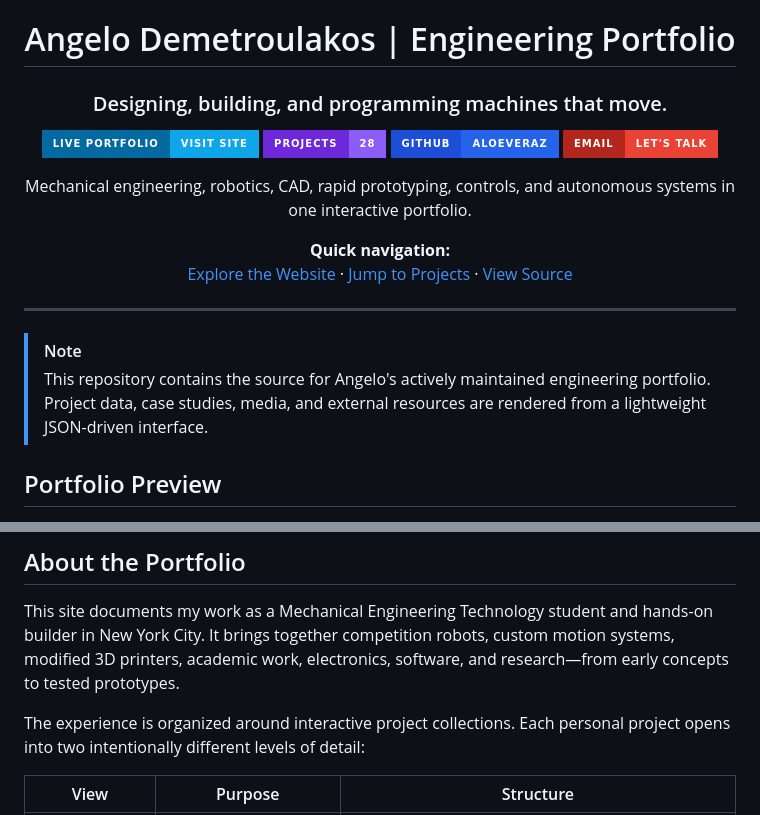
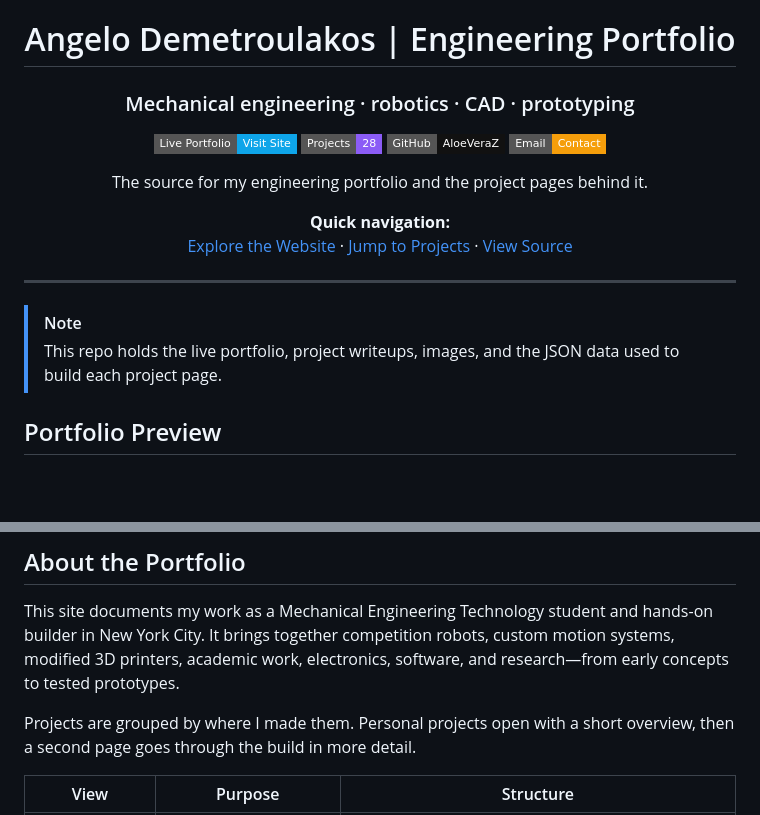
Before and after one commit to AloeVeraZ/AloeVeraZ.github.io, a Markdown page: README.md, 2 parts joined by grey strips. GitHub-like rendering; badges without logos; blank space fills up the shorter version.

```diff
--- a/README.md
+++ b/README.md
@@ -2,14 +2,14 @@
 
 # Angelo Demetroulakos | Engineering Portfolio
 
-### Designing, building, and programming machines that move.
+### Mechanical engineering · robotics · CAD · prototyping
 
-[![Live Portfolio](https://img.shields.io/badge/Live_Portfolio-Visit_Site-0EA5E9?style=for-the-badge&logo=githubpages&logoColor=white&labelColor=0369A1)](https://aloeveraz.github.io/)
-[![Projects](https://img.shields.io/badge/Projects-28-8B5CF6?style=for-the-badge&logo=robotframework&logoColor=white&labelColor=6D28D9)](https://aloeveraz.github.io/#projects)
-[![GitHub](https://img.shields.io/badge/GitHub-AloeVeraZ-2563EB?style=for-the-badge&logo=github&logoColor=white&labelColor=1D4ED8)](https://github.com/AloeVeraZ)
-[![Email](https://img.shields.io/badge/Email-Let's_Talk-EA4335?style=for-the-badge&logo=gmail&logoColor=white&labelColor=B3261E)](mailto:angelojames2006@gmail.com)
+[![Live Portfolio](https://img.shields.io/badge/Live_Portfolio-Visit_Site-0ea5e9?style=flat-square&logo=githubpages&logoColor=white)](https://aloeveraz.github.io/)
+[![Projects](https://img.shields.io/badge/Projects-28-8b5cf6?style=flat-square)](https://aloeveraz.github.io/#projects)
+[![GitHub](https://img.shields.io/badge/GitHub-AloeVeraZ-111111?style=flat-square&logo=github&logoColor=white)](https://github.com/AloeVeraZ)
+[![Email](https://img.shields.io/badge/Email-Contact-f59e0b?style=flat-square)](mailto:angelojames2006@gmail.com)
 
-Mechanical engineering, robotics, CAD, rapid prototyping, controls, and autonomous systems in one interactive portfolio.
+The source for my engineering portfolio and the project pages behind it.
 
 <strong>Quick navigation:</strong><br>
 [Explore the Website](https://aloeveraz.github.io/) · [Jump to Projects](https://aloeveraz.github.io/#projects) · [View Source](https://github.com/AloeVeraZ/AloeVeraZ.github.io)
@@ -19,7 +19,7 @@ Mechanical engineering, robotics, CAD, rapid prototyping, controls, and autonomo
 ---
 
 > [!NOTE]
-> This repository contains the source for Angelo's actively maintained engineering portfolio. Project data, case studies, media, and external resources are rendered from a lightweight JSON-driven interface.
+> This repo holds the live portfolio, project writeups, images, and the JSON data used to build each project page.
 
 ## Portfolio Preview
 
@@ -48,7 +48,7 @@ Mechanical engineering, robotics, CAD, rapid prototyping, controls, and autonomo
 
 This site documents my work as a Mechanical Engineering Technology student and hands-on builder in New York City. It brings together competition robots, custom motion systems, modified 3D printers, academic work, electronics, software, and research—from early concepts to tested prototypes.
 
-The experience is organized around interactive project collections. Each personal project opens into two intentionally different levels of detail:
+Projects are grouped by where I made them. Personal projects open with a short overview, then a second page goes through the build in more detail.
 
 | View | Purpose | Structure |
 | --- | --- | --- |
```
